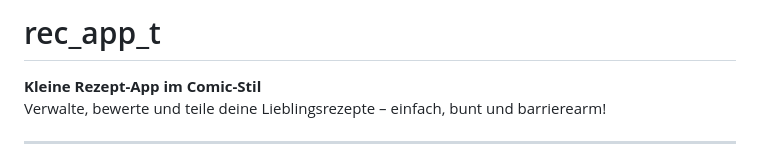
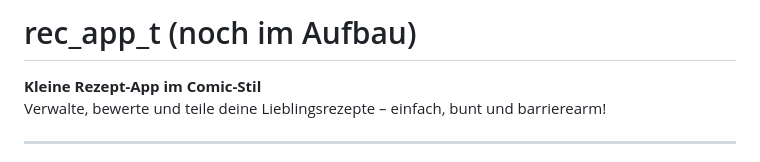
Before and after one commit to RRHor/rec_app_t, a Markdown page: README.md, the part around the change. Drawn GitHub-style.

```diff
--- a/README.md
+++ b/README.md
@@ -1,4 +1,4 @@
-# rec_app_t
+# rec_app_t (noch im Aufbau)
 
 **Kleine Rezept-App im Comic-Stil**
 Verwalte, bewerte und teile deine Lieblingsrezepte – einfach, bunt und barrierearm!
```
